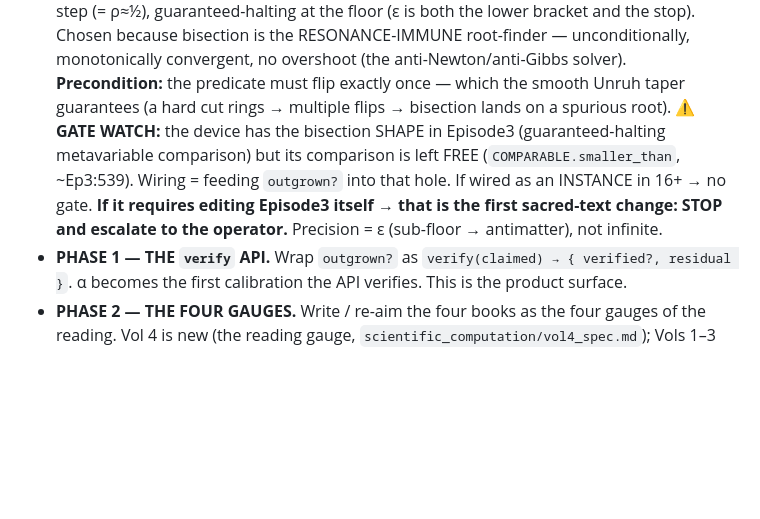
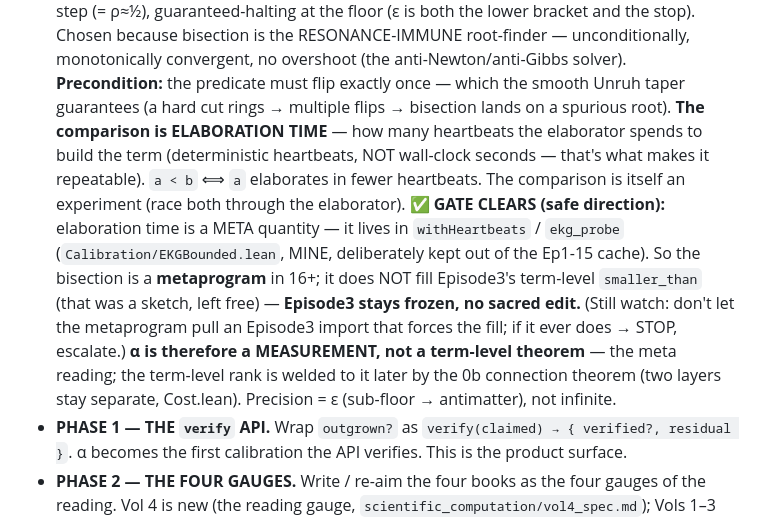
Before and after one commit to wkcochran123/measurement, a Markdown page: SPEC.md, the part around the change. Drawn GitHub-style; blank space fills up the shorter version.

Commit message:
instrument: HANDOFF turn 78 (0a done) + handled-state=77
Co-Authored-By: Claude Opus 4.8 <noreply@anthropic.com>

```diff
--- a/SPEC.md
+++ b/SPEC.md
@@ -64,11 +64,16 @@ nobody can interpret.
   bracket and the stop). Chosen because bisection is the RESONANCE-IMMUNE root-finder — unconditionally,
   monotonically convergent, no overshoot (the anti-Newton/anti-Gibbs solver). **Precondition:** the predicate must
   flip exactly once — which the smooth Unruh taper guarantees (a hard cut rings → multiple flips → bisection lands
-  on a spurious root). ⚠ **GATE WATCH:** the device has the bisection SHAPE in Episode3 (guaranteed-halting
-  metavariable comparison) but its comparison is left FREE (`COMPARABLE.smaller_than`, ~Ep3:539). Wiring =
-  feeding `outgrown?` into that hole. If wired as an INSTANCE in 16+ → no gate. **If it requires editing Episode3
-  itself → that is the first sacred-text change: STOP and escalate to the operator.** Precision = ε (sub-floor →
-  antimatter), not infinite.
+  on a spurious root). **The comparison is ELABORATION TIME** — how many heartbeats the elaborator spends to build the
+  term (deterministic heartbeats, NOT wall-clock seconds — that's what makes it repeatable). `a < b` ⟺ `a`
+  elaborates in fewer heartbeats. The comparison is itself an experiment (race both through the elaborator).
+  ✅ **GATE CLEARS (safe direction):** elaboration time is a META quantity — it lives in `withHeartbeats` /
+  `ekg_probe` (`Calibration/EKGBounded.lean`, MINE, deliberately kept out of the Ep1-15 cache). So the bisection
+  is a **metaprogram** in 16+; it does NOT fill Episode3's term-level `smaller_than` (that was a sketch, left
+  free) — **Episode3 stays frozen, no sacred edit.** (Still watch: don't let the metaprogram pull an Episode3
+  import that forces the fill; if it ever does → STOP, escalate.) **α is therefore a MEASUREMENT, not a term-level
+  theorem** — the meta reading; the term-level rank is welded to it later by the 0b connection theorem (two layers
+  stay separate, Cost.lean). Precision = ε (sub-floor → antimatter), not infinite.
 - **PHASE 1 — THE `verify` API.** Wrap `outgrown?` as `verify(claimed) → { verified?, residual }`. α becomes the
   first calibration the API verifies. This is the product surface.
 - **PHASE 2 — THE FOUR GAUGES.** Write / re-aim the four books as the four gauges of the reading. Vol 4 is new
```
